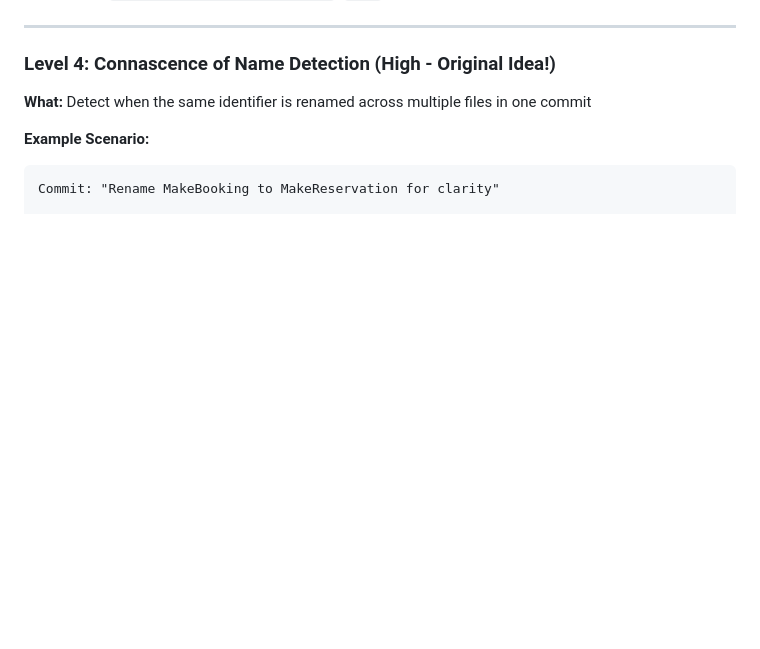
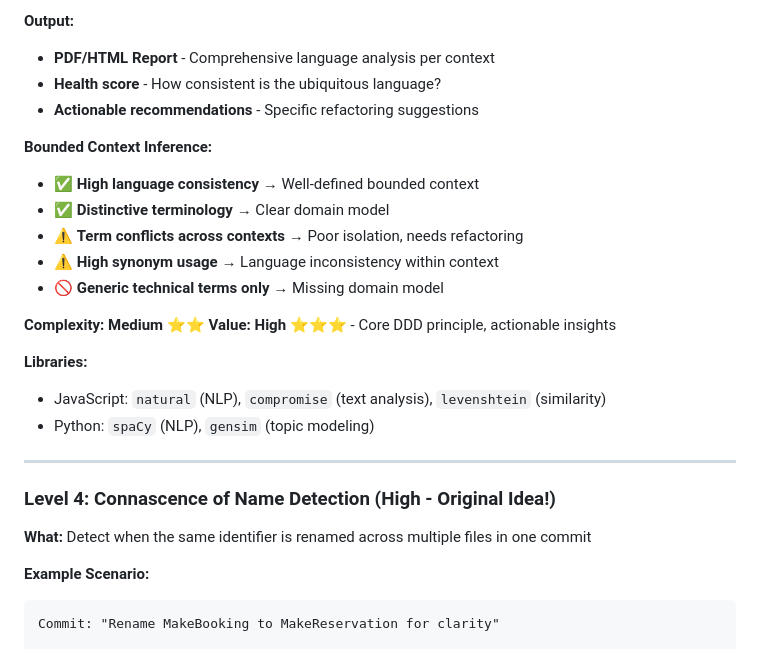
Before and after one commit to paulrayner/code-evolution-viz, a Markdown page: docs/ddd-bounded-context-vision.md, the part around one of its changes. Drawn GitHub-style; blank space fills up the shorter version.

```diff
--- a/docs/ddd-bounded-context-vision.md
+++ b/docs/ddd-bounded-context-vision.md
@@ -296,3 +458,21 @@ Filter: Keep terms with TF-IDF > 0.5 → `["booking", "reservation"]` represent
+**Output:**
+- **PDF/HTML Report** - Comprehensive language analysis per context
+- **Health score** - How consistent is the ubiquitous language?
+- **Actionable recommendations** - Specific refactoring suggestions
+
+**Bounded Context Inference:**
+- ✅ **High language consistency** → Well-defined bounded context
+- ✅ **Distinctive terminology** → Clear domain model
+- ⚠️ **Term conflicts across contexts** → Poor isolation, needs refactoring
+- ⚠️ **High synonym usage** → Language inconsistency within context
+- 🚫 **Generic technical terms only** → Missing domain model
+
+**Complexity:** **Medium** ⭐⭐
+**Value:** **High** ⭐⭐⭐ - Core DDD principle, actionable insights
+
+**Libraries:**
+- JavaScript: `natural` (NLP), `compromise` (text analysis), `levenshtein` (similarity)
+- Python: `spaCy` (NLP), `gensim` (topic modeling)
 
 ---
 
```
Also changed, not shown: other parts of docs/ddd-bounded-context-vision.md (+162 -0 lines).
